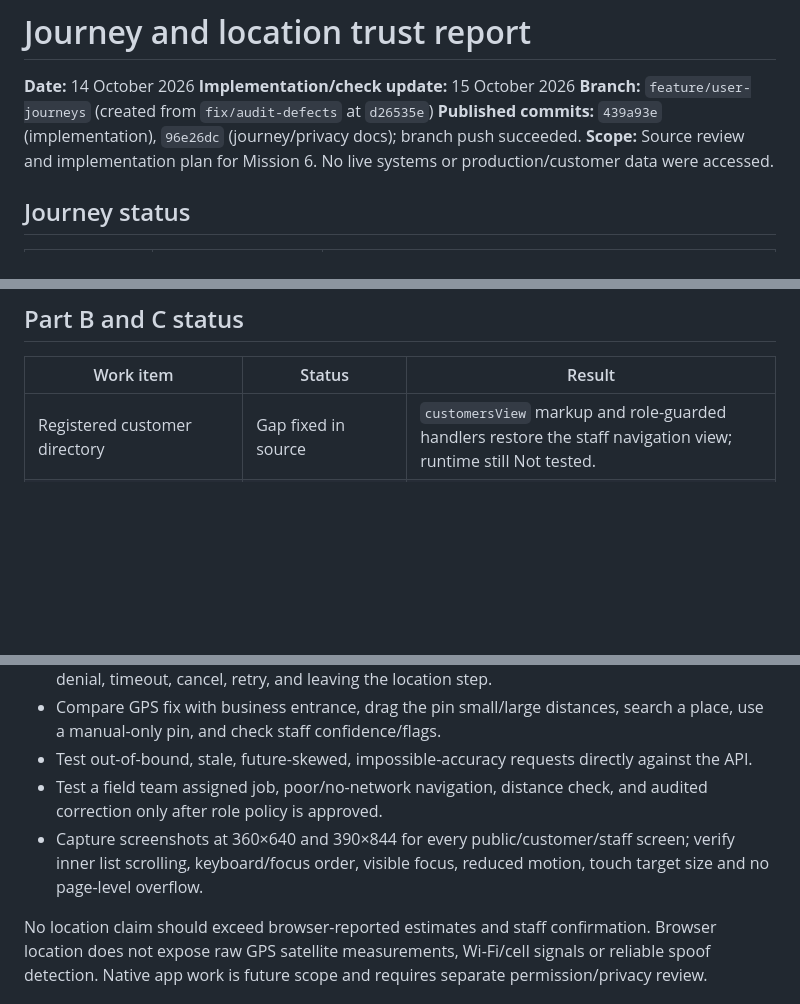
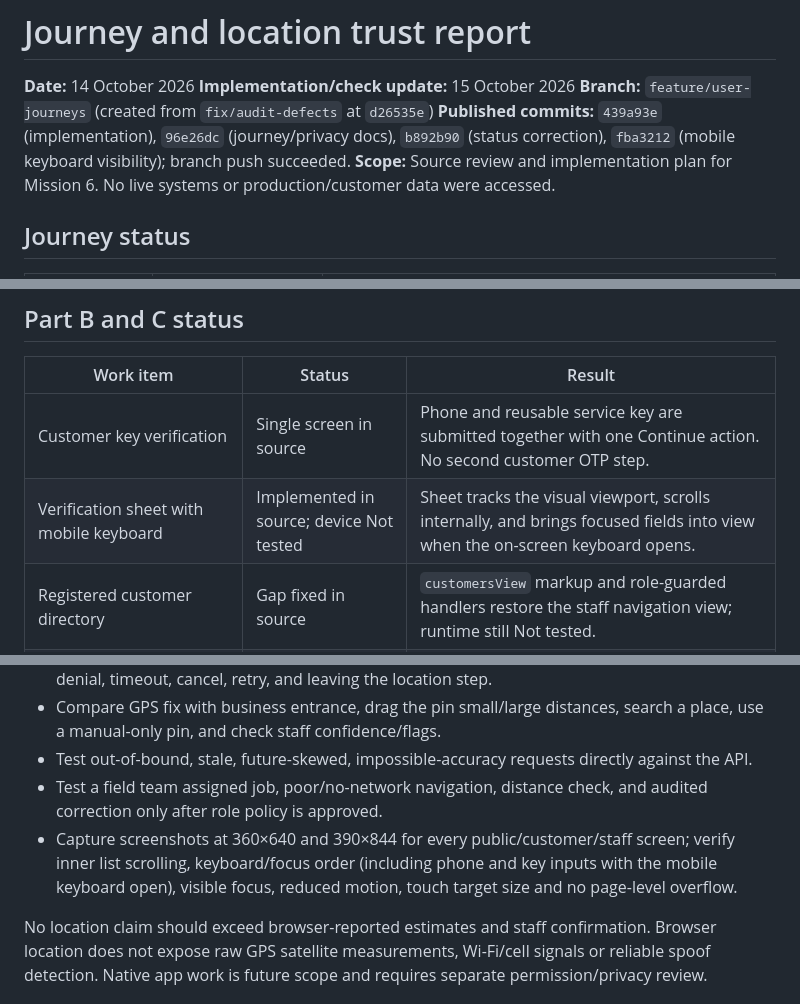
Before and after one commit to malocollective5core18-hue/mega_map, a Markdown page: RELEASE/JOURNEY-REPORT.md, 3 parts joined by grey strips. Rendered like a GitHub page; blank space fills up the shorter version.

Commit message:
Document single-step customer verification and keyboard fix

```diff
--- a/RELEASE/JOURNEY-REPORT.md
+++ b/RELEASE/JOURNEY-REPORT.md
@@ -3,7 +3,7 @@
 **Date:** 14 October 2026
 **Implementation/check update:** 15 October 2026
 **Branch:** `feature/user-journeys` (created from `fix/audit-defects` at `d26535e`)
-**Published commits:** `439a93e` (implementation), `96e26dc` (journey/privacy docs); branch push succeeded.
+**Published commits:** `439a93e` (implementation), `96e26dc` (journey/privacy docs), `b892b90` (status correction), `fba3212` (mobile keyboard visibility); branch push succeeded.
 **Scope:** Source review and implementation plan for Mission 6. No live systems or production/customer data were accessed.
 
 ## Journey status
@@ -31,6 +31,8 @@
 
 | Work item | Status | Result |
 |---|---|---|
+| Customer key verification | Single screen in source | Phone and reusable service key are submitted together with one Continue action. No second customer OTP step. |
+| Verification sheet with mobile keyboard | Implemented in source; device Not tested | Sheet tracks the visual viewport, scrolls internally, and brings focused fields into view when the on-screen keyboard opens. |
 | Registered customer directory | Gap fixed in source | `customersView` markup and role-guarded handlers restore the staff navigation view; runtime still Not tested. |
 | 409 client error distinction | Gap fixed in source | Duplicate only succeeds; idempotency conflicts remain visible errors and preserve retry state. |
 | GPS denial, unavailable and timeout UI | Gap fixed in source | Distinct messages stop capture watcher; browser permission behavior Not tested. |
@@ -60,7 +62,7 @@
 - Compare GPS fix with business entrance, drag the pin small/large distances, search a place, use a manual-only pin, and check staff confidence/flags.
 - Test out-of-bound, stale, future-skewed, impossible-accuracy requests directly against the API.
 - Test a field team assigned job, poor/no-network navigation, distance check, and audited correction only after role policy is approved.
-- Capture screenshots at 360×640 and 390×844 for every public/customer/staff screen; verify inner list scrolling, keyboard/focus order, visible focus, reduced motion, touch target size and no page-level overflow.
+- Capture screenshots at 360×640 and 390×844 for every public/customer/staff screen; verify inner list scrolling, keyboard/focus order (including phone and key inputs with the mobile keyboard open), visible focus, reduced motion, touch target size and no page-level overflow.
 
 No location claim should exceed browser-reported estimates and staff confirmation. Browser location does not expose raw GPS satellite measurements, Wi-Fi/cell signals or reliable spoof detection. Native app work is future scope and requires separate permission/privacy review.
 
```
Also changed, not shown: docs/UI-SCREEN-SPEC.md (+1 -1 lines), docs/USER-JOURNEYS.md (+2 -2 lines).
